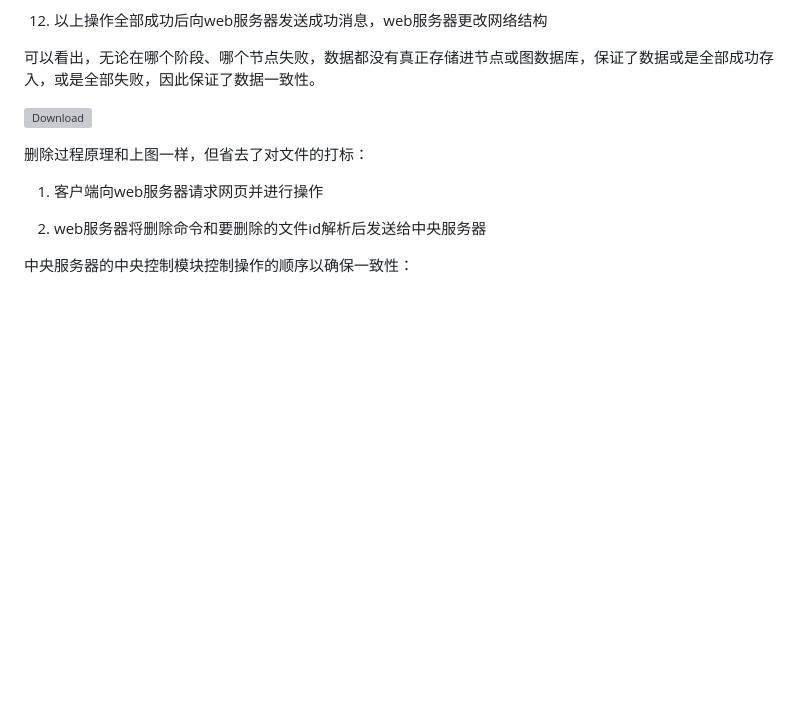
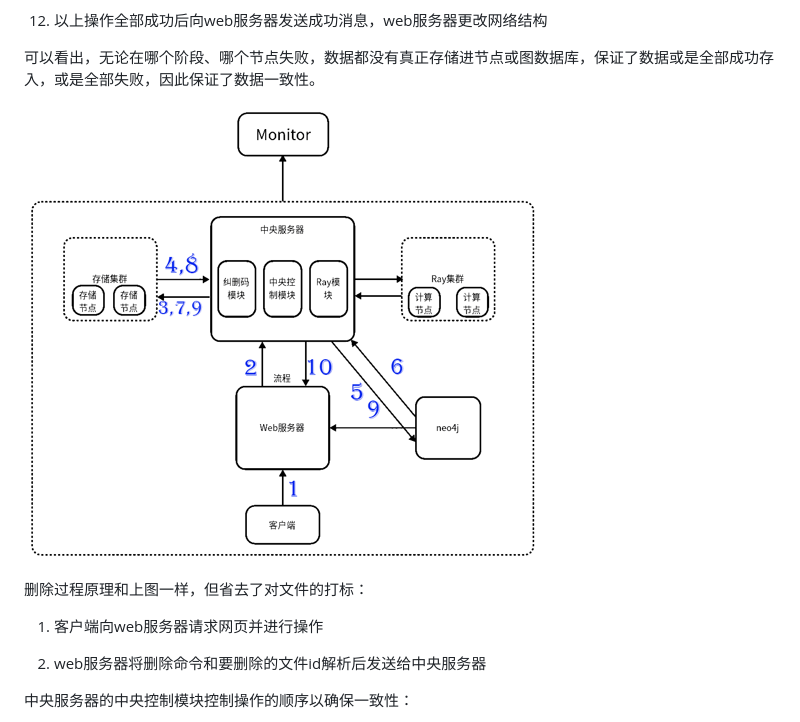
Before and after one commit to OSH-2023/-GLMWY, a Markdown page: docs/conclusion/conclusion.md, the part around the change. Rendered like a GitHub page; blank space fills up the shorter version; grey boxes are pictures that could not be loaded.

```diff
--- a/docs/conclusion/conclusion.md
+++ b/docs/conclusion/conclusion.md
@@ -170,7 +170,7 @@ Neo4j 是一个高性能的 NOSQL 图形数据库。Neo4j基于其特殊的储
 
 可以看出，无论在哪个阶段、哪个节点失败，数据都没有真正存储进节点或图数据库，保证了数据或是全部成功存入，或是全部失败，因此保证了数据一致性。
 
-![Download](./src/Download)
+![Download](./src/Download.png)
 
 删除过程原理和上图一样，但省去了对文件的打标：
 
```
